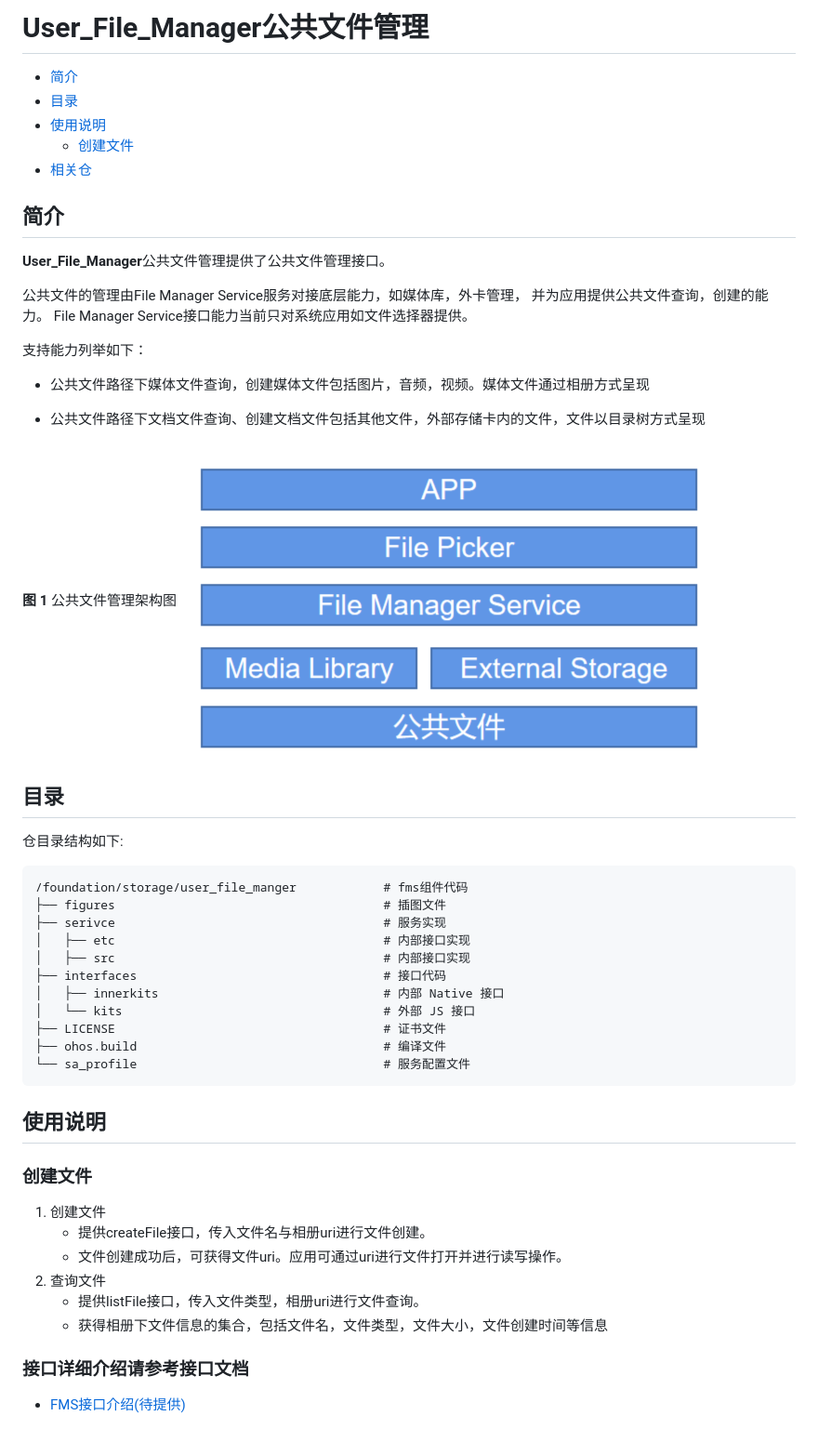
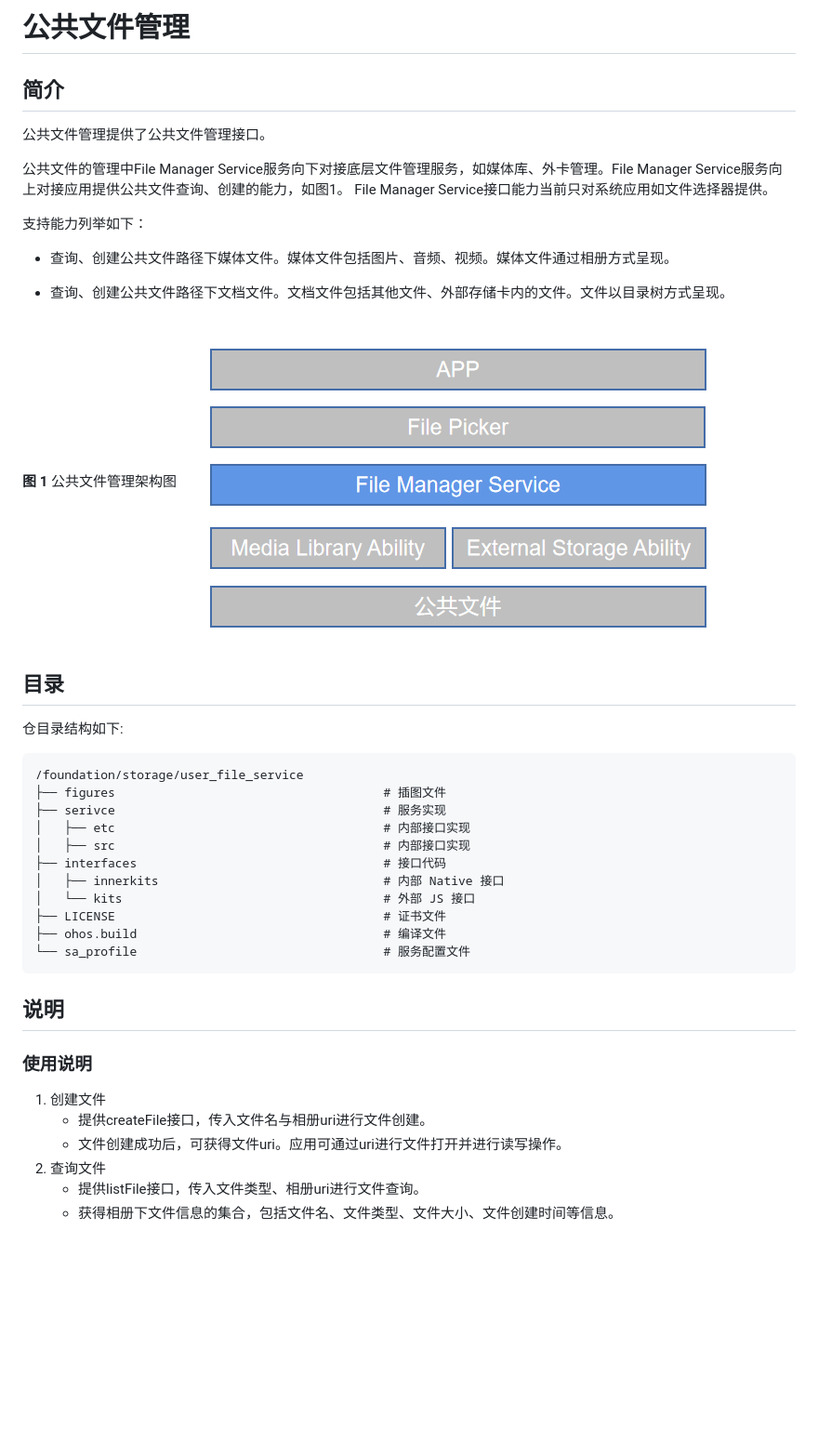
Before and after one commit to eclipse-oniro-mirrors/filemanagement_user_file_service, a Markdown page: README.md, the part around the change. Shown at 93% size. GitHub-like rendering; pictures changed too: figures/user_file_manager.png; blank space fills up the shorter version.

Commit message:
update readme
Signed-off-by: panqiangbiao <panqiangbiao@huawei.com>

````diff
--- a/README.md
+++ b/README.md
@@ -1,23 +1,15 @@
-# User_File_Manager公共文件管理<a name="ZH-CN_TOPIC_0000001147574647"></a>
-
-- [简介](#section1158716411637)
-- [目录](#section161941989596)
-- [使用说明](#usage-guidelines)
-    - [创建文件](#get-audioasset)
-- [相关仓](#section1533973044317)
-
+# 公共文件管理<a name="ZH-CN_TOPIC_0000001147574647"></a>
 
 ## 简介<a name="section1158716411637"></a>
 
-**User_File_Manager**公共文件管理提供了公共文件管理接口。
+公共文件管理提供了公共文件管理接口。
 
-公共文件的管理由File Manager Service服务对接底层能力，如媒体库，外卡管理，
-并为应用提供公共文件查询，创建的能力。 File Manager Service接口能力当前只对系统应用如文件选择器提供。
+公共文件的管理中File Manager Service服务向下对接底层文件管理服务，如媒体库、外卡管理。File Manager Service服务向上对接应用提供公共文件查询、创建的能力，如图1。 File Manager Service接口能力当前只对系统应用如文件选择器提供。
 
 支持能力列举如下：
-- 公共文件路径下媒体文件查询，创建媒体文件包括图片，音频，视频。媒体文件通过相册方式呈现
+- 查询、创建公共文件路径下媒体文件。媒体文件包括图片、音频、视频。媒体文件通过相册方式呈现。
 
-- 公共文件路径下文档文件查询、创建文档文件包括其他文件，外部存储卡内的文件，文件以目录树方式呈现
+- 查询、创建公共文件路径下文档文件。文档文件包括其他文件、外部存储卡内的文件。文件以目录树方式呈现。
 
 **图 1**  公共文件管理架构图<a name="fig174088216114"></a>
 ![](figures/user_file_manager.png "公共文件管理架构图")
@@ -26,7 +18,7 @@
 
 仓目录结构如下:
 ```
-/foundation/storage/user_file_manger            # fms组件代码
+/foundation/storage/user_file_service
 ├── figures                                     # 插图文件
 ├── serivce                                     # 服务实现
 │   ├── etc                                     # 内部接口实现
@@ -38,15 +30,11 @@
 ├── ohos.build                                  # 编译文件
 └── sa_profile                                  # 服务配置文件
 ```
-
-## 使用说明<a name="usage-guidelines"></a>
-### 创建文件<a name="get-audioasset"></a>
+## 说明<a name="guide"></a>
+### 使用说明<a name="usage-guidelines"></a>
 1. 创建文件
    - 提供createFile接口，传入文件名与相册uri进行文件创建。
    - 文件创建成功后，可获得文件uri。应用可通过uri进行文件打开并进行读写操作。
 2. 查询文件
-   - 提供listFile接口，传入文件类型，相册uri进行文件查询。
-   - 获得相册下文件信息的集合，包括文件名，文件类型，文件大小，文件创建时间等信息
-
-### 接口详细介绍请参考接口文档
- - [FMS接口介绍(待提供)](#接口详细介绍请参考接口文档)
+   - 提供listFile接口，传入文件类型、相册uri进行文件查询。
+   - 获得相册下文件信息的集合，包括文件名、文件类型、文件大小、文件创建时间等信息。
````
